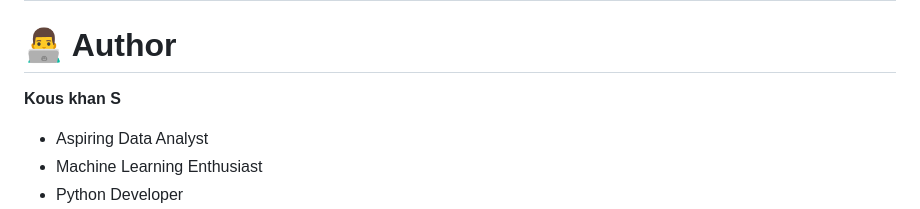
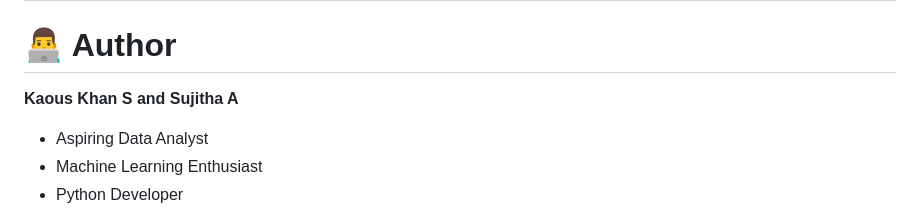
Before and after one commit to kaouskhanS/vehicle-audio-yamnet-demo, a Markdown page: README.md, the part around the change. GitHub-like rendering.

Commit message:
Update author name in README.md

```diff
--- a/README.md
+++ b/README.md
@@ -212,7 +212,7 @@ The system processes uploaded vehicle audio files and extracts audio embeddings
 
 # 👨‍💻 Author
 
-**Kous khan S**
+**Kaous Khan S and Sujitha A**
 
 - Aspiring Data Analyst
 - Machine Learning Enthusiast
```
